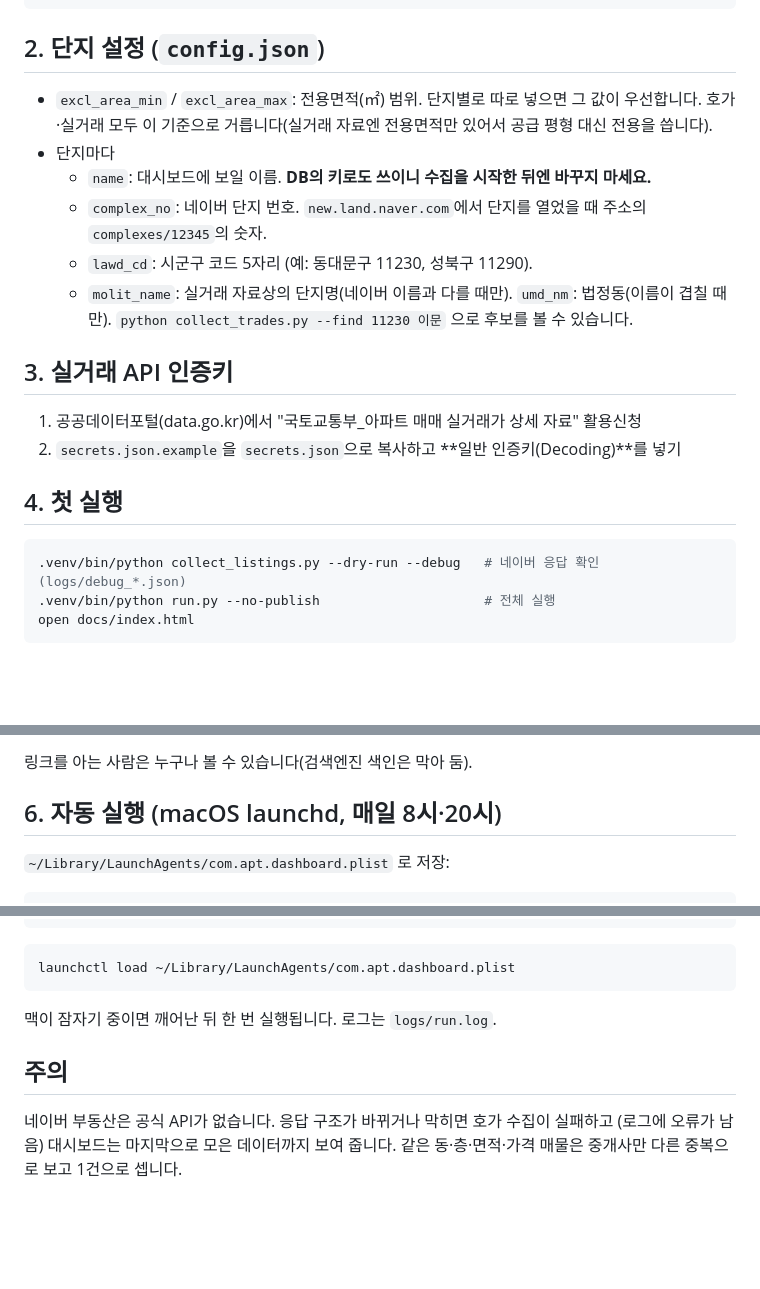
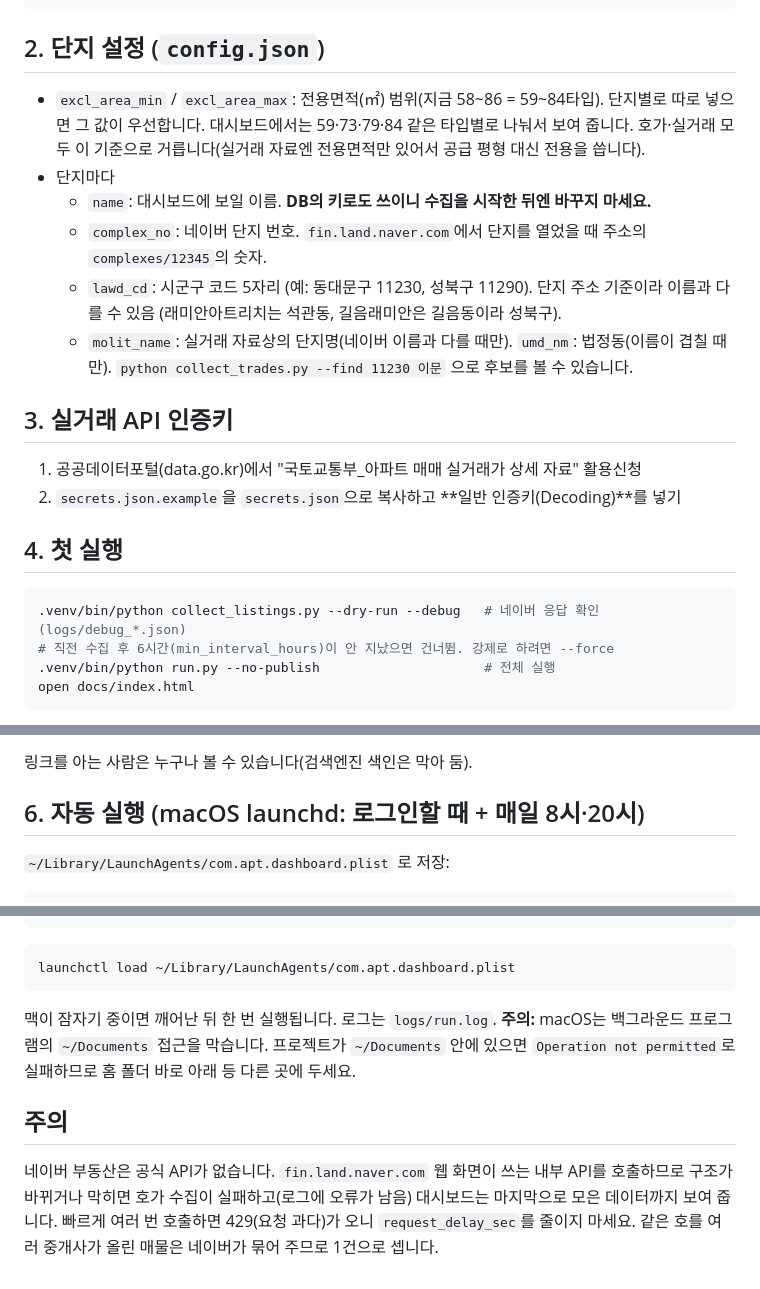
Before and after one commit to jdy5031-dev/apt-dashboard, a Markdown page: README.md, 3 parts joined by grey strips. Drawn GitHub-style; blank space fills up the shorter version.

````diff
--- a/README.md
+++ b/README.md
@@ -25,12 +25,14 @@ python3 -m venv .venv
 
 ## 2. 단지 설정 (`config.json`)
 
-- `excl_area_min` / `excl_area_max`: 전용면적(㎡) 범위. 단지별로 따로 넣으면 그 값이 우선합니다.
+- `excl_area_min` / `excl_area_max`: 전용면적(㎡) 범위(지금 58~86 = 59~84타입). 단지별로 따로 넣으면 그 값이 우선합니다.
+  대시보드에서는 59·73·79·84 같은 타입별로 나눠서 보여 줍니다.
   호가·실거래 모두 이 기준으로 거릅니다(실거래 자료엔 전용면적만 있어서 공급 평형 대신 전용을 씁니다).
 - 단지마다
   - `name`: 대시보드에 보일 이름. **DB의 키로도 쓰이니 수집을 시작한 뒤엔 바꾸지 마세요.**
-  - `complex_no`: 네이버 단지 번호. `new.land.naver.com`에서 단지를 열었을 때 주소의 `complexes/12345`의 숫자.
-  - `lawd_cd`: 시군구 코드 5자리 (예: 동대문구 11230, 성북구 11290).
+  - `complex_no`: 네이버 단지 번호. `fin.land.naver.com`에서 단지를 열었을 때 주소의 `complexes/12345`의 숫자.
+  - `lawd_cd`: 시군구 코드 5자리 (예: 동대문구 11230, 성북구 11290). 단지 주소 기준이라 이름과 다를 수 있음
+    (래미안아트리치는 석관동, 길음래미안은 길음동이라 성북구).
   - `molit_name`: 실거래 자료상의 단지명(네이버 이름과 다를 때만). `umd_nm`: 법정동(이름이 겹칠 때만).
     `python collect_trades.py --find 11230 이문` 으로 후보를 볼 수 있습니다.
 
@@ -43,6 +45,7 @@ python3 -m venv .venv
 
 ```bash
 .venv/bin/python collect_listings.py --dry-run --debug   # 네이버 응답 확인 (logs/debug_*.json)
+# 직전 수집 후 6시간(min_interval_hours)이 안 지났으면 건너뜀. 강제로 하려면 --force
 .venv/bin/python run.py --no-publish                     # 전체 실행
 open docs/index.html
 ```
@@ -57,7 +60,7 @@ open docs/index.html
 
 링크를 아는 사람은 누구나 볼 수 있습니다(검색엔진 색인은 막아 둠).
 
-## 6. 자동 실행 (macOS launchd, 매일 8시·20시)
+## 6. 자동 실행 (macOS launchd: 로그인할 때 + 매일 8시·20시)
 
 `~/Library/LaunchAgents/com.apt.dashboard.plist` 로 저장:
 
@@ -82,9 +86,12 @@ launchctl load ~/Library/LaunchAgents/com.apt.dashboard.plist
 ```
 
 맥이 잠자기 중이면 깨어난 뒤 한 번 실행됩니다. 로그는 `logs/run.log`.
+**주의:** macOS는 백그라운드 프로그램의 `~/Documents` 접근을 막습니다. 프로젝트가 `~/Documents` 안에 있으면
+`Operation not permitted`로 실패하므로 홈 폴더 바로 아래 등 다른 곳에 두세요.
 
 ## 주의
 
-네이버 부동산은 공식 API가 없습니다. 응답 구조가 바뀌거나 막히면 호가 수집이 실패하고
-(로그에 오류가 남음) 대시보드는 마지막으로 모은 데이터까지 보여 줍니다.
-같은 동·층·면적·가격 매물은 중개사만 다른 중복으로 보고 1건으로 셉니다.
+네이버 부동산은 공식 API가 없습니다. `fin.land.naver.com` 웹 화면이 쓰는 내부 API를 호출하므로
+구조가 바뀌거나 막히면 호가 수집이 실패하고(로그에 오류가 남음) 대시보드는 마지막으로 모은 데이터까지 보여 줍니다.
+빠르게 여러 번 호출하면 429(요청 과다)가 오니 `request_delay_sec`를 줄이지 마세요.
+같은 호를 여러 중개사가 올린 매물은 네이버가 묶어 주므로 1건으로 셉니다.
````
Also changed, not shown: other parts of README.md (+1 -0 lines), CLAUDE.md (+19 -18 lines).
